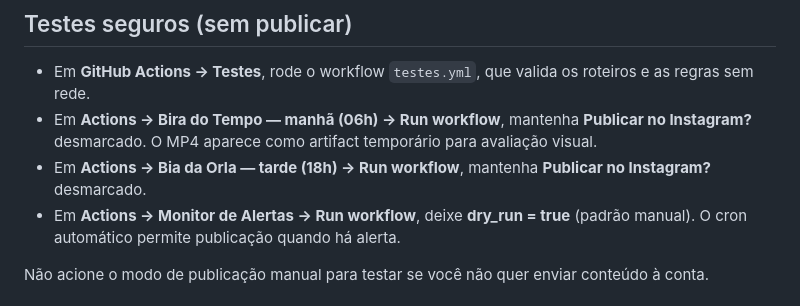
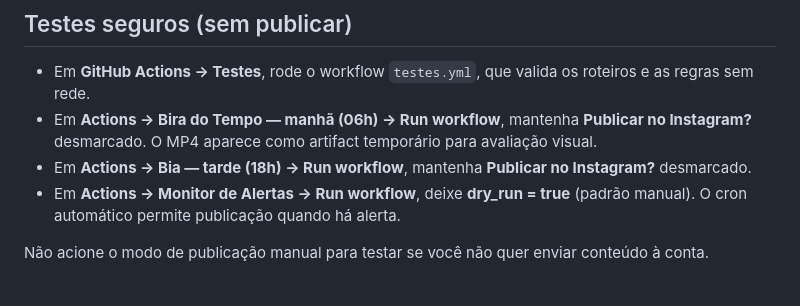
Before and after one commit to pabloramoa-dev/previsao-sul-fluminense, a Markdown page: README.md, the part around the change. GitHub-like rendering.

Commit message:
Padronizar nome da apresentadora como Bia no SulFlu

```diff
--- a/README.md
+++ b/README.md
@@ -30,7 +30,7 @@ O sistema bloqueia a geração do boletim quando faltam cidades ou dados essenci
 
 - Em **GitHub Actions → Testes**, rode o workflow `testes.yml`, que valida os roteiros e as regras sem rede.
 - Em **Actions → Bira do Tempo — manhã (06h) → Run workflow**, mantenha **Publicar no Instagram?** desmarcado. O MP4 aparece como artifact temporário para avaliação visual.
-- Em **Actions → Bia da Orla — tarde (18h) → Run workflow**, mantenha **Publicar no Instagram?** desmarcado.
+- Em **Actions → Bia — tarde (18h) → Run workflow**, mantenha **Publicar no Instagram?** desmarcado.
 - Em **Actions → Monitor de Alertas → Run workflow**, deixe **dry_run = true** (padrão manual). O cron automático permite publicação quando há alerta.
 
 Não acione o modo de publicação manual para testar se você não quer enviar conteúdo à conta.
```
